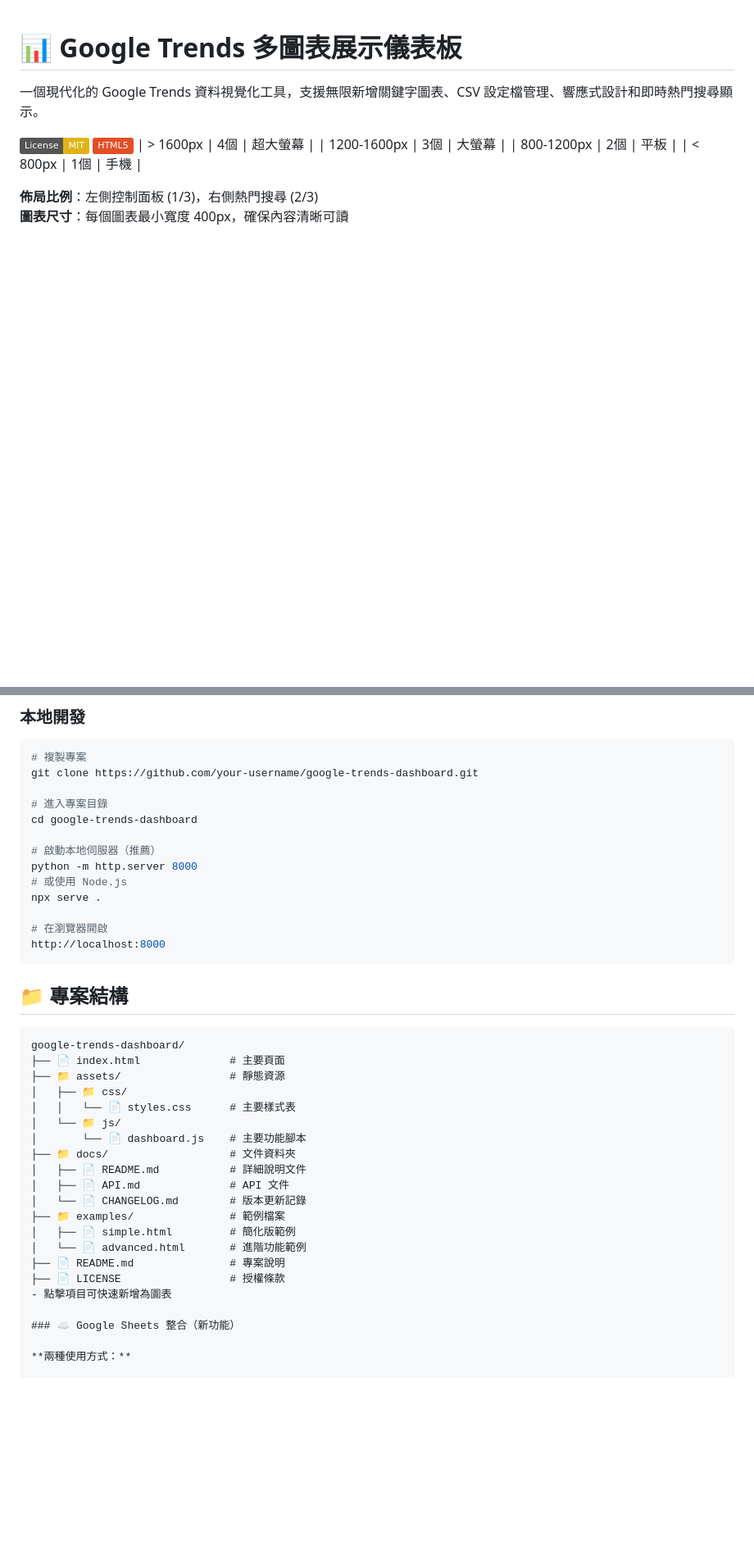
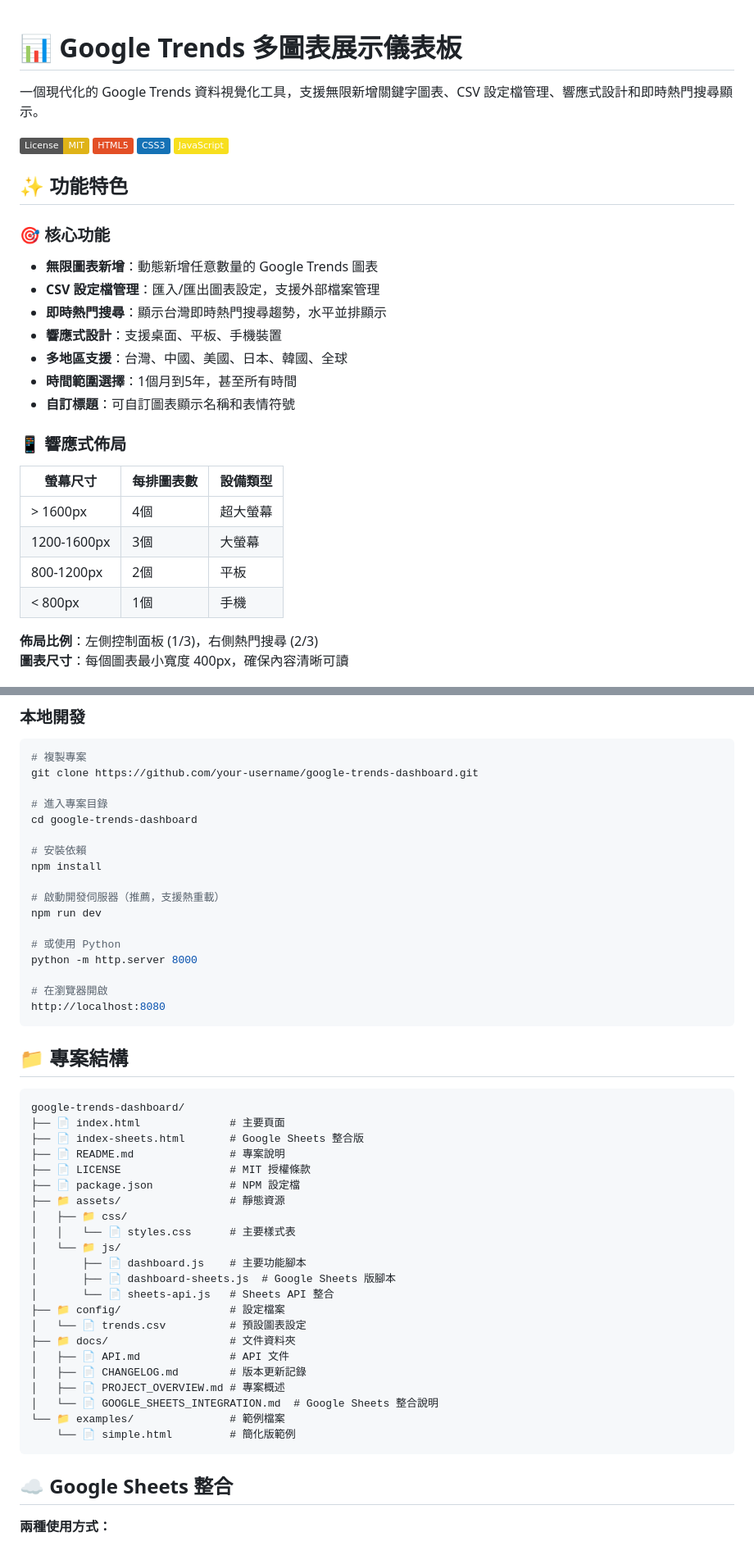
Before and after one commit to colinjen88/google-trends-dashboard, a Markdown page: README.md, 2 parts joined by grey strips. Shown: that part at 82% size. Drawn GitHub-style; badges without logos; blank space fills up the shorter version.

Commit message:
docs: 修復 README.md 格式問題並完善專案文件

````diff
--- a/README.md
+++ b/README.md
@@ -4,6 +4,24 @@
 
 [![License: MIT](https://img.shields.io/badge/License-MIT-yellow.svg)](https://opensource.org/licenses/MIT)
 [![HTML5](https://img.shields.io/badge/HTML5-E34F26?logo=html5&logoColor=white)](https://developer.mozilla.org/en-US/docs/Web/HTML)
+[![CSS3](https://img.shields.io/badge/CSS3-1572B6?logo=css3&logoColor=white)](https://developer.mozilla.org/en-US/docs/Web/CSS)
+[![JavaScript](https://img.shields.io/badge/JavaScript-F7DF1E?logo=javascript&logoColor=black)](https://developer.mozilla.org/en-US/docs/Web/JavaScript)
+
+## ✨ 功能特色
+
+### 🎯 核心功能
+- **無限圖表新增**：動態新增任意數量的 Google Trends 圖表
+- **CSV 設定檔管理**：匯入/匯出圖表設定，支援外部檔案管理
+- **即時熱門搜尋**：顯示台灣即時熱門搜尋趨勢，水平並排顯示
+- **響應式設計**：支援桌面、平板、手機裝置
+- **多地區支援**：台灣、中國、美國、日本、韓國、全球
+- **時間範圍選擇**：1個月到5年，甚至所有時間
+- **自訂標題**：可自訂圖表顯示名稱和表情符號
+
+### 📱 響應式佈局
+
+| 螢幕尺寸 | 每排圖表數 | 設備類型 |
+|---------|----------|--------|
 | > 1600px | 4個 | 超大螢幕 |
 | 1200-1600px | 3個 | 大螢幕 |
 | 800-1200px | 2個 | 平板 |
@@ -25,13 +43,17 @@ git clone https://github.com/your-username/google-trends-dashboard.git
 # 進入專案目錄
 cd google-trends-dashboard
 
-# 啟動本地伺服器（推薦）
+# 安裝依賴
+npm install
+
+# 啟動開發伺服器（推薦，支援熱重載）
+npm run dev
+
+# 或使用 Python
 python -m http.server 8000
-# 或使用 Node.js
-npx serve .
 
 # 在瀏覽器開啟
-http://localhost:8000
+http://localhost:8080
 ```
 
 ## 📁 專案結構
@@ -39,23 +61,29 @@ http://localhost:8000
 ```
 google-trends-dashboard/
 ├── 📄 index.html              # 主要頁面
+├── 📄 index-sheets.html       # Google Sheets 整合版
+├── 📄 README.md               # 專案說明
+├── 📄 LICENSE                 # MIT 授權條款
+├── 📄 package.json            # NPM 設定檔
 ├── 📁 assets/                 # 靜態資源
 │   ├── 📁 css/
 │   │   └── 📄 styles.css      # 主要樣式表
 │   └── 📁 js/
-│       └── 📄 dashboard.js    # 主要功能腳本
+│       ├── 📄 dashboard.js    # 主要功能腳本
+│       ├── 📄 dashboard-sheets.js  # Google Sheets 版腳本
+│       └── 📄 sheets-api.js   # Sheets API 整合
+├── 📁 config/                 # 設定檔案
+│   └── 📄 trends.csv          # 預設圖表設定
 ├── 📁 docs/                   # 文件資料夾
-│   ├── 📄 README.md           # 詳細說明文件
 │   ├── 📄 API.md              # API 文件
-│   └── 📄 CHANGELOG.md        # 版本更新記錄
-├── 📁 examples/               # 範例檔案
-│   ├── 📄 simple.html         # 簡化版範例
-│   └── 📄 advanced.html       # 進階功能範例
-├── 📄 README.md               # 專案說明
-├── 📄 LICENSE                 # 授權條款
-- 點擊項目可快速新增為圖表
+│   ├── 📄 CHANGELOG.md        # 版本更新記錄
+│   ├── 📄 PROJECT_OVERVIEW.md # 專案概述
+│   └── 📄 GOOGLE_SHEETS_INTEGRATION.md  # Google Sheets 整合說明
+└── 📁 examples/               # 範例檔案
+    └── 📄 simple.html         # 簡化版範例
+```
 
-### ☁️ Google Sheets 整合（新功能）
+## ☁️ Google Sheets 整合
 
 **兩種使用方式：**
 
````
Also changed, not shown: other parts of README.md (+6 -1 lines).
